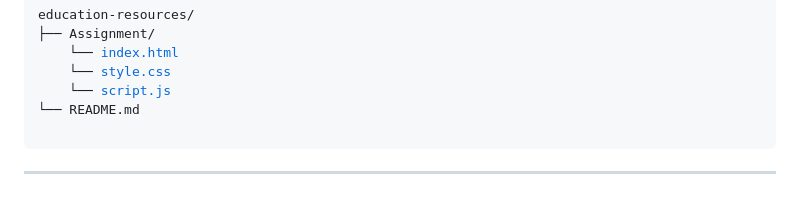
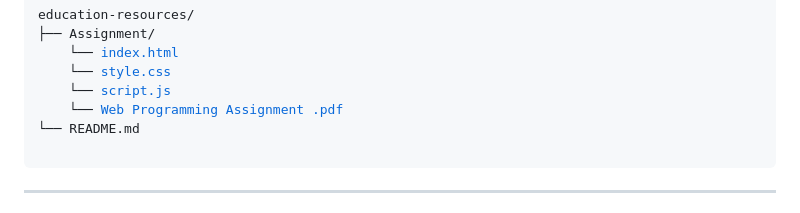
Before and after one commit to MossarrafHossainRobin/Educational-Resources, a Markdown page: README.md, the part around the change. Rendered like a GitHub page.

```diff
--- a/README.md
+++ b/README.md
@@ -66,6 +66,7 @@ education-resources/
     └── <a href="./Assignment/index.html">index.html</a>
     └── <a href="./Assignment/style.css">style.css</a>
     └── <a href="./Assignment/script.js">script.js</a>
+    └── <a href="./Assignment/_Web Programming Assignment .pdf">Web Programming Assignment .pdf</a>
 
 └── README.md
   </pre>
```
